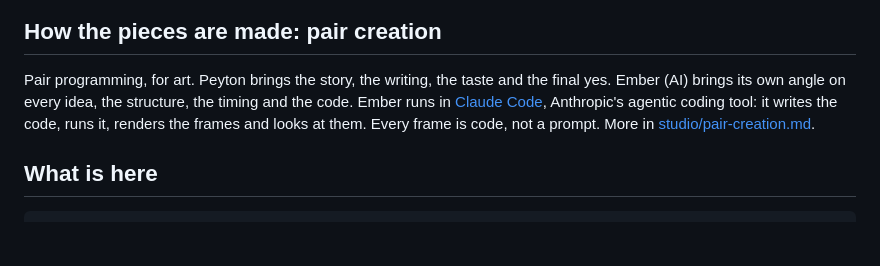
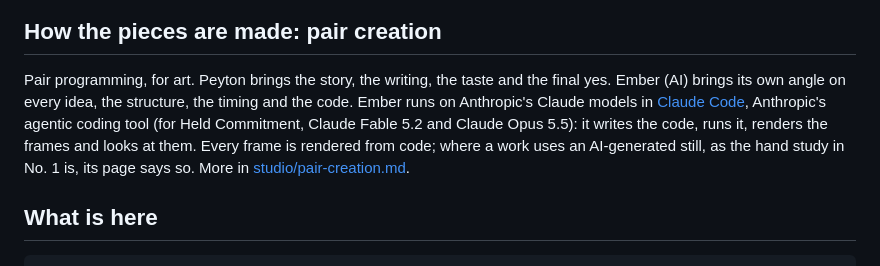
Before and after one commit to PeytonTYDev/the-right-one, a Markdown page: README.md, the part around the change. Rendered like a GitHub page; blank space fills up the shorter version.

```diff
--- a/README.md
+++ b/README.md
@@ -14,7 +14,7 @@ The right one is not always a person. Sometimes it is the people who can hold yo
 
 ## How the pieces are made: pair creation
 
-Pair programming, for art. Peyton brings the story, the writing, the taste and the final yes. Ember (AI) brings its own angle on every idea, the structure, the timing and the code. Ember runs in [Claude Code](https://www.anthropic.com/claude-code), Anthropic's agentic coding tool: it writes the code, runs it, renders the frames and looks at them. Every frame is code, not a prompt. More in [studio/pair-creation.md](studio/pair-creation.md).
+Pair programming, for art. Peyton brings the story, the writing, the taste and the final yes. Ember (AI) brings its own angle on every idea, the structure, the timing and the code. Ember runs on Anthropic's Claude models in [Claude Code](https://www.anthropic.com/claude-code), Anthropic's agentic coding tool (for Held Commitment, Claude Fable 5.2 and Claude Opus 5.5): it writes the code, runs it, renders the frames and looks at them. Every frame is rendered from code; where a work uses an AI-generated still, as the hand study in No. 1 is, its page says so. More in [studio/pair-creation.md](studio/pair-creation.md).
 
 ## What is here
 
```
Also changed, not shown: 01-held-commitment/README.md (+6 -4 lines), studio/pair-creation.md (+1 -0 lines), 01-held-commitment/images/map.jpg, 01-held-commitment/images/sheets.jpg.
